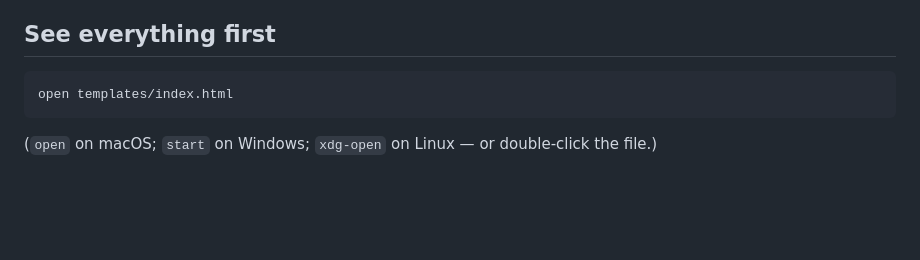
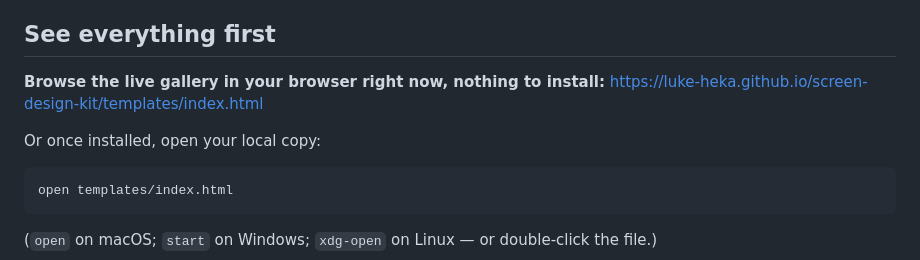
Before and after one commit to SelrAI-Skool-Community/dashboard-design-kit, a Markdown page: README.md, the part around the change. Rendered like a GitHub page; blank space fills up the shorter version.

Commit message:
README: live hosted gallery link (GitHub Pages)
Co-Authored-By: Claude Fable 5 <noreply@anthropic.com>

````diff
--- a/README.md
+++ b/README.md
@@ -28,6 +28,11 @@ your logo, light and dark mode. Skip it and screens ship in the kit's default
 purple, which is polished but not yours.
 
 ## See everything first
+
+**Browse the live gallery in your browser right now, nothing to install:**
+https://luke-heka.github.io/screen-design-kit/templates/index.html
+
+Or once installed, open your local copy:
 
 ```bash
 open templates/index.html
````
